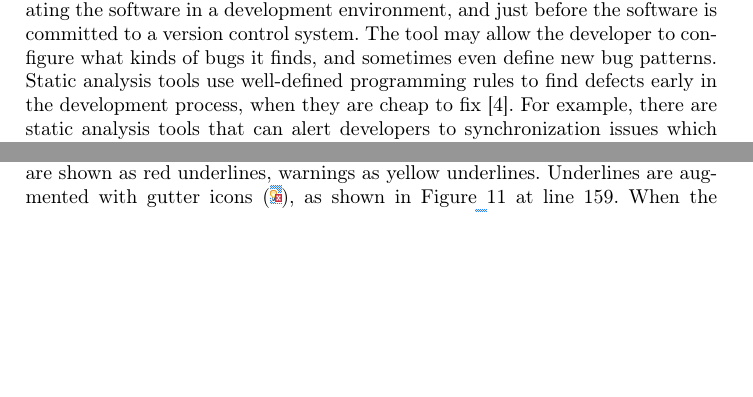
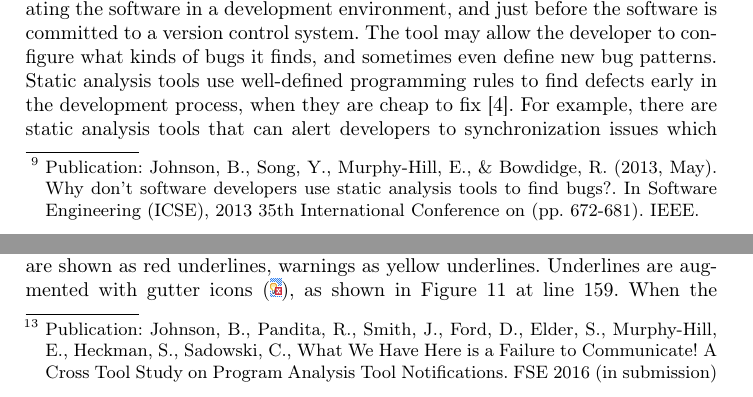
Before and after one commit to brittjay0104/oral-document, a LaTeX thesis (document/main.tex): two parts of pages 16 and 23 of 41 before the commit and two parts of pages 15 and 22 of 41 after it, joined at a grey line, cut so that both start at the same text, the shorter picture padded with empty space. The pictures show the PDF file document/main.pdf that the author committed with the source.

Commit message:
Fixed #58

```diff
--- a/document/main.tex
+++ b/document/main.tex
@@ -427,7 +426,7 @@ I have outlined my proposed research; next I will outline the studies, experimen
 % why don't study (completed)
 This section outlines the research I have completed and propose to complete for my dissertation. For each study, I provide an abbreviated name in brackets ([]) to facilitate discussion about projects and results in later sections.
 
-\subsection{Why don't developers use program analysis tools? [Reasons]}\label{subsec:s1}
+\subsection{Why don't developers use program analysis tools? [Reasons]\protect\footnote{Publication: Johnson, B., Song, Y., Murphy-Hill, E., \& Bowdidge, R. (2013, May). Why don't software developers use static analysis tools to find bugs?. In Software Engineering (ICSE), 2013 35th International Conference on (pp. 672-681). IEEE.}}\label{subsec:s1}
 
 \subsubsection{Study rationale.} Static analysis tools provide a means for analyzing code without having to run
 the code, helping ensure higher quality software throughout the development process. There are a variety of ways to perform automatic static
@@ -563,7 +562,7 @@ Other suggestions made by participants throughout their sessions include having
 
 
 
-\subsection{Why do developers have difficulty interpreting tool notifications? [Challenges]}\label{subsec:s2}
+\subsection{Why do developers have difficulty interpreting tool notifications? [Challenges]\protect\footnote{Publication: Johnson, B., Pandita, R., Smith, J., Ford, D., Elder, S., Murphy-Hill, E., Heckman, S., Sadowski, C., What We Have Here is a Failure to Communicate! A Cross Tool Study on Program Analysis Tool Notifications. FSE 2016 (in submission)}}\label{subsec:s2}
 % session study (completed)
 \subsubsection{Study rationale.} Program analysis tools, such as static analysis tools, refactoring tools, and code smell detectors, can ease manual and sometimes tedious software development tasks by automatically analyzing and modifying source code~\cite{adolph2011using,Murphy-Hill:2010:Ambient}.
 Output from these tools, such as warnings and errors, come in the form of textual or visual notifications that vary from tool to tool.
```
Also changed, not shown: document/main.pdf, document/main.tex (7 more changed lines).
